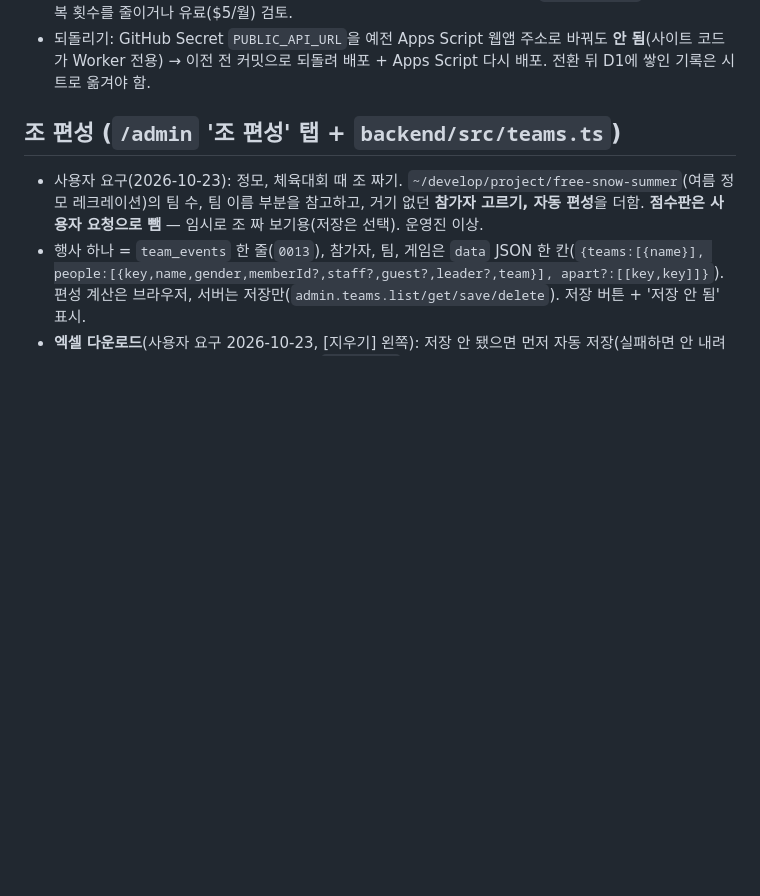
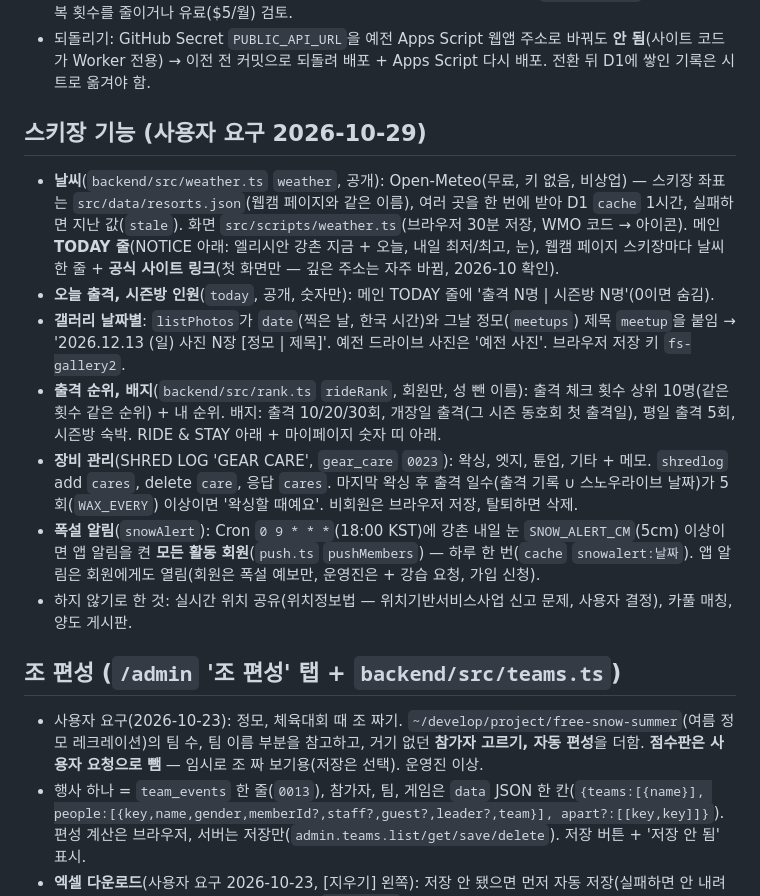
Before and after one commit to freesnow-kr/freesnow-kr.github.io, a Markdown page: AGENTS.md, the part around the change. Rendered like a GitHub page; blank space fills up the shorter version.

Commit message:
AGENTS: ski features (weather, today counts, gallery by day, ride ranking, gear care, snow alert)
Co-Authored-By: Claude Opus 5.5 <noreply@anthropic.com>

```diff
--- a/AGENTS.md
+++ b/AGENTS.md
@@ -26,6 +26,16 @@
 - **members 빼고 모든 테이블에 `is_active`(소프트 삭제), `created_at`, `updated_at`**(사용자 요구 2026-10-23, `0005`). 시각은 트리거가 자동으로 채움(INSERT 때 비어 있으면 둘 다, UPDATE 때 `updated_at`을 직접 안 바꿨으면 지금) — 코드에서 따로 안 넣어도 됨. **지우기 = `UPDATE … SET is_active = 0`**, 읽을 땐 항상 `is_active = 1` 조건, UPSERT는 `is_active = 1`로 되살림(SHRED LOG는 지운 ID를 다시 보내도 안 되살림 — `ON CONFLICT DO NOTHING`). 예외(진짜 삭제): Cron의 로그인 이력 90일, 끝난 세션, 지난 캐시(보관 기한). 사진은 기록만 소프트 삭제하고 R2 파일은 지움. 새 테이블을 만들면 같은 세 열 + 트리거를 같이 넣을 것(`0005` 생성 방식 참고). 트리거 때문에 쓰기 행 수가 약 2배(D1 무료 한도 10만/일엔 여유).
 - 비밀번호 해시 PBKDF2-SHA256 10만 회: 실제 Cloudflare에서 CPU 19~55ms(무료 한도 10ms 넘지만 40/40 성공, 2026-10-23). Workers는 10만 회 넘으면 오류. 로그인이 `exceeded CPU`로 실패하면 반복 횟수를 줄이거나 유료($5/월) 검토.
 - 되돌리기: GitHub Secret `PUBLIC_API_URL`을 예전 Apps Script 웹앱 주소로 바꿔도 **안 됨**(사이트 코드가 Worker 전용) → 이전 전 커밋으로 되돌려 배포 + Apps Script 다시 배포. 전환 뒤 D1에 쌓인 기록은 시트로 옮겨야 함.
+
+## 스키장 기능 (사용자 요구 2026-10-29)
+
+- **날씨**(`backend/src/weather.ts` `weather`, 공개): Open-Meteo(무료, 키 없음, 비상업) — 스키장 좌표는 `src/data/resorts.json`(웹캠 페이지와 같은 이름), 여러 곳을 한 번에 받아 D1 `cache` 1시간, 실패하면 지난 값(`stale`). 화면 `src/scripts/weather.ts`(브라우저 30분 저장, WMO 코드 → 아이콘). 메인 **TODAY 줄**(NOTICE 아래: 엘리시안 강촌 지금 + 오늘, 내일 최저/최고, 눈), 웹캠 페이지 스키장마다 날씨 한 줄 + **공식 사이트 링크**(첫 화면만 — 깊은 주소는 자주 바뀜, 2026-10 확인).
+- **오늘 출격, 시즌방 인원**(`today`, 공개, 숫자만): 메인 TODAY 줄에 '출격 N명 | 시즌방 N명'(0이면 숨김).
+- **갤러리 날짜별**: `listPhotos`가 `date`(찍은 날, 한국 시간)와 그날 정모(`meetups`) 제목 `meetup`을 붙임 → '2026.12.13 (일) 사진 N장 [정모 | 제목]'. 예전 드라이브 사진은 '예전 사진'. 브라우저 저장 키 `fs-gallery2`.
+- **출격 순위, 배지**(`backend/src/rank.ts` `rideRank`, 회원만, 성 뺀 이름): 출격 체크 횟수 상위 10명(같은 횟수 같은 순위) + 내 순위. 배지: 출격 10/20/30회, 개장일 출격(그 시즌 동호회 첫 출격일), 평일 출격 5회, 시즌방 숙박. RIDE & STAY 아래 + 마이페이지 숫자 띠 아래.
+- **장비 관리**(SHRED LOG 'GEAR CARE', `gear_care` `0023`): 왁싱, 엣지, 튠업, 기타 + 메모. `shredlog` add `cares`, delete `care`, 응답 `cares`. 마지막 왁싱 후 출격 일수(출격 기록 ∪ 스노우라이브 날짜)가 5회(`WAX_EVERY`) 이상이면 '왁싱할 때예요'. 비회원은 브라우저 저장, 탈퇴하면 삭제.
+- **폭설 알림**(`snowAlert`): Cron `0 9 * * *`(18:00 KST)에 강촌 내일 눈 `SNOW_ALERT_CM`(5cm) 이상이면 앱 알림을 켠 **모든 활동 회원**(`push.ts` `pushMembers`) — 하루 한 번(`cache` `snowalert:날짜`). 앱 알림은 회원에게도 열림(회원은 폭설 예보만, 운영진은 + 강습 요청, 가입 신청).
+- 하지 않기로 한 것: 실시간 위치 공유(위치정보법 — 위치기반서비스사업 신고 문제, 사용자 결정), 카풀 매칭, 양도 게시판.
 
 ## 조 편성 (`/admin` '조 편성' 탭 + `backend/src/teams.ts`)
 
```
